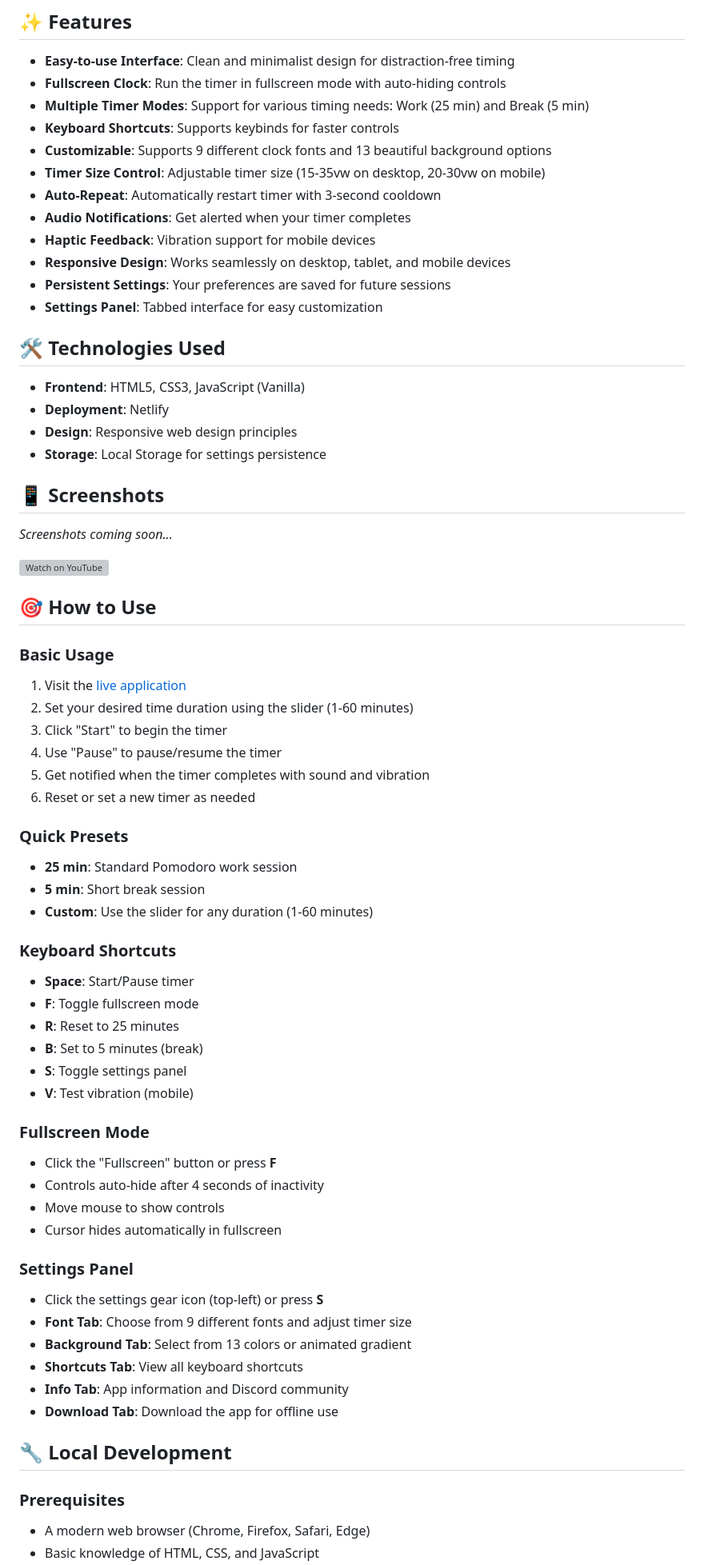
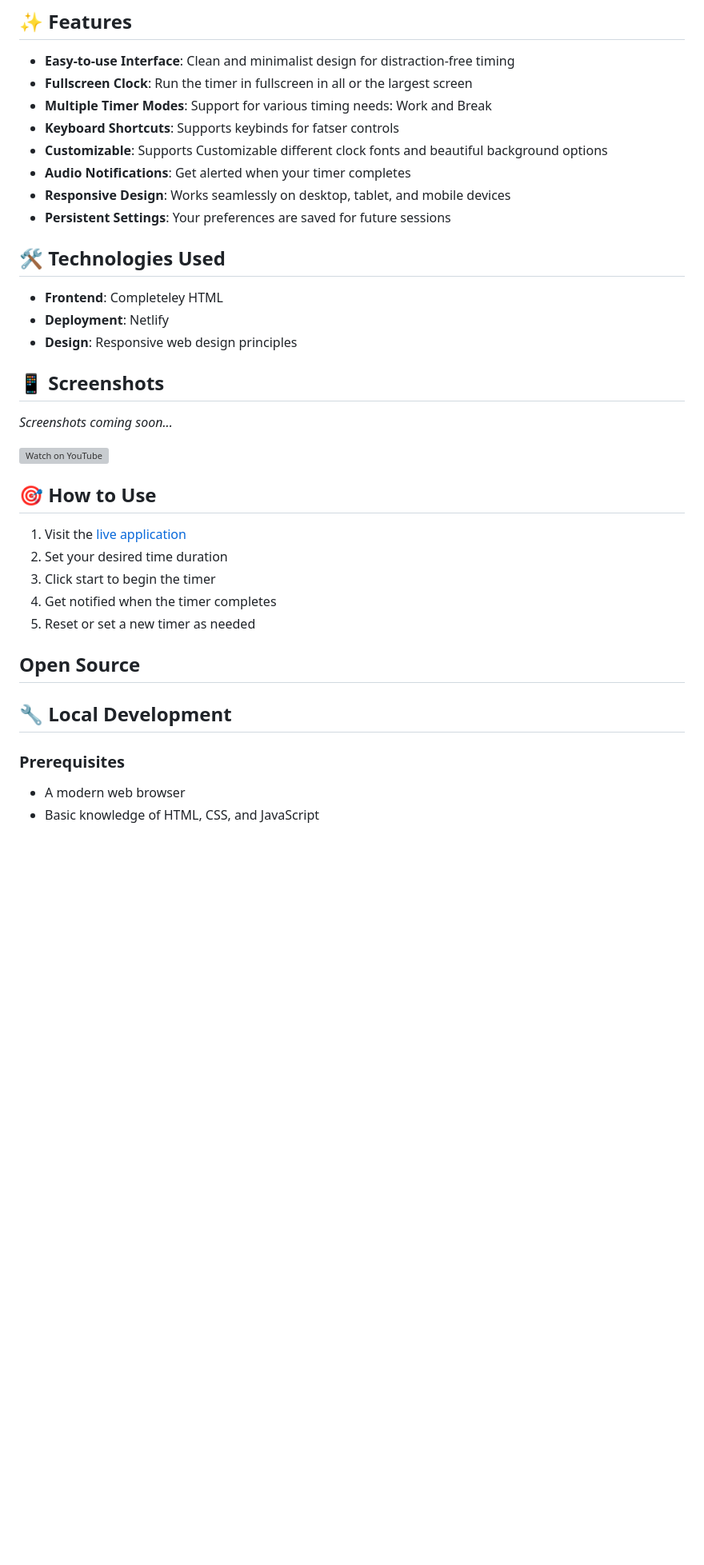
Before and after one commit to beamingnebula/TIMER-POMODORO, a Markdown page: README.md, the part around the change printed below. Shown: that part at 80% size. Drawn GitHub-style; blank space fills up the shorter version; grey boxes are pictures that could not be loaded.

```diff
--- a/README.md
+++ b/README.md
@@ -9,24 +9,19 @@ Check out the live application: [Timer App](https://timerbymehboob.netlify.app/)
 ## ✨ Features
 
 - **Easy-to-use Interface**: Clean and minimalist design for distraction-free timing
-- **Fullscreen Clock**: Run the timer in fullscreen mode with auto-hiding controls
-- **Multiple Timer Modes**: Support for various timing needs: Work (25 min) and Break (5 min)
-- **Keyboard Shortcuts**: Supports keybinds for faster controls
-- **Customizable**: Supports 9 different clock fonts and 13 beautiful background options
-- **Timer Size Control**: Adjustable timer size (15-35vw on desktop, 20-30vw on mobile)
-- **Auto-Repeat**: Automatically restart timer with 3-second cooldown
+-  **Fullscreen Clock**: Run the timer in fullscreen in all or the largest screen
+- **Multiple Timer Modes**: Support for various timing needs: Work and Break
+-  **Keyboard Shortcuts**: Supports keybinds for fatser controls
+-   **Customizable**: Supports Customizable different clock fonts and beautiful background options
 - **Audio Notifications**: Get alerted when your timer completes
-- **Haptic Feedback**: Vibration support for mobile devices
 - **Responsive Design**: Works seamlessly on desktop, tablet, and mobile devices
 - **Persistent Settings**: Your preferences are saved for future sessions
-- **Settings Panel**: Tabbed interface for easy customization
 
 ## 🛠️ Technologies Used
 
-- **Frontend**: HTML5, CSS3, JavaScript (Vanilla)
+- **Frontend**: Completeley HTML
 - **Deployment**: Netlify
 - **Design**: Responsive web design principles
-- **Storage**: Local Storage for settings persistence
 
 ## 📱 Screenshots
 
@@ -37,44 +32,16 @@ Check out the live application: [Timer App](https://timerbymehboob.netlify.app/)
 
 ## 🎯 How to Use
 
-### Basic Usage
 1. Visit the [live application](https://timerbymehboob.netlify.app/)
-2. Set your desired time duration using the slider (1-60 minutes)
-3. Click "Start" to begin the timer
-4. Use "Pause" to pause/resume the timer
-5. Get notified when the timer completes with sound and vibration
-6. Reset or set a new timer as needed
+2. Set your desired time duration
+3. Click start to begin the timer
+4. Get notified when the timer completes
+5. Reset or set a new timer as needed
 
-### Quick Presets
-- **25 min**: Standard Pomodoro work session
-- **5 min**: Short break session
-- **Custom**: Use the slider for any duration (1-60 minutes)
-
-### Keyboard Shortcuts
-- **Space**: Start/Pause timer
-- **F**: Toggle fullscreen mode
-- **R**: Reset to 25 minutes
-- **B**: Set to 5 minutes (break)
-- **S**: Toggle settings panel
-- **V**: Test vibration (mobile)
-
-### Fullscreen Mode
-- Click the "Fullscreen" button or press **F**
-- Controls auto-hide after 4 seconds of inactivity
-- Move mouse to show controls
-- Cursor hides automatically in fullscreen
-
-### Settings Panel
-- Click the settings gear icon (top-left) or press **S**
-- **Font Tab**: Choose from 9 different fonts and adjust timer size
-- **Background Tab**: Select from 13 colors or animated gradient
-- **Shortcuts Tab**: View all keyboard shortcuts
-- **Info Tab**: App information and Discord community
-- **Download Tab**: Download the app for offline use
-
+## Open Source
 ## 🔧 Local Development
 
 ### Prerequisites
 
-- A modern web browser (Chrome, Firefox, Safari, Edge)
+- A modern web browser
 - Basic knowledge of HTML, CSS, and JavaScript
```
Also changed, not shown: other parts of README.md (+18 -92 lines).
